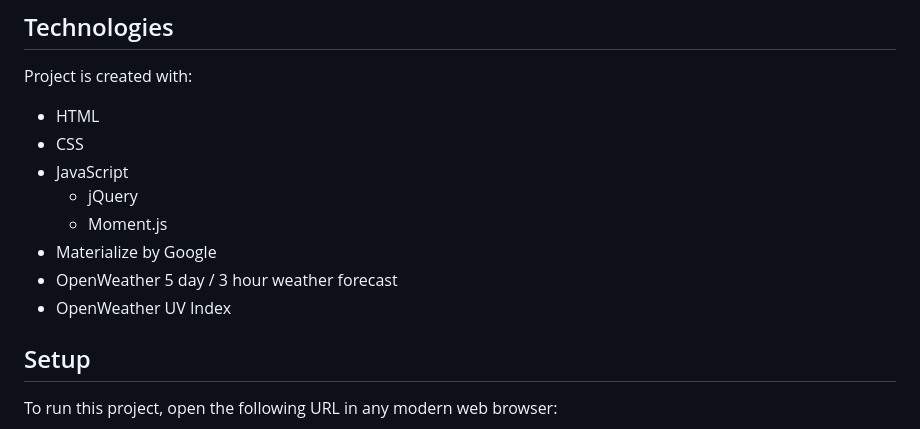
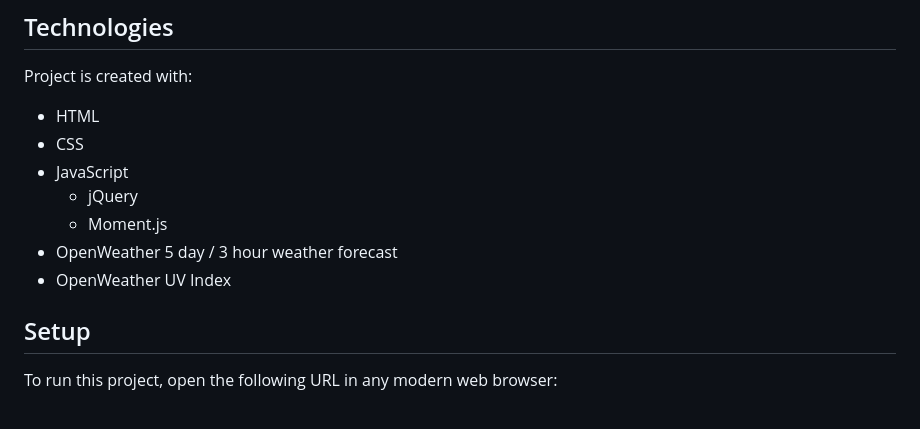
Before and after one commit to gregstead/06_weather_dashboard, a Markdown page: README.md, the part around the change printed below. GitHub-like rendering.

```diff
--- a/README.md
+++ b/README.md
@@ -23,14 +21,13 @@ This project was created as the sixth homework assignment for the part-time codi
 
 Project is created with:
 
-* HTML
-* CSS
-* JavaScript
-  * jQuery
-  * Moment.js
-* Materialize by Google
-* OpenWeather 5 day / 3 hour weather forecast
-* OpenWeather UV Index
+- HTML
+- CSS
+- JavaScript
+  - jQuery
+  - Moment.js
+- OpenWeather 5 day / 3 hour weather forecast
+- OpenWeather UV Index
 
 ## Setup
 
```
Also changed, not shown: other parts of README.md (+8 -10 lines), assets/screenshot1.png, assets/screenshot2.png.
